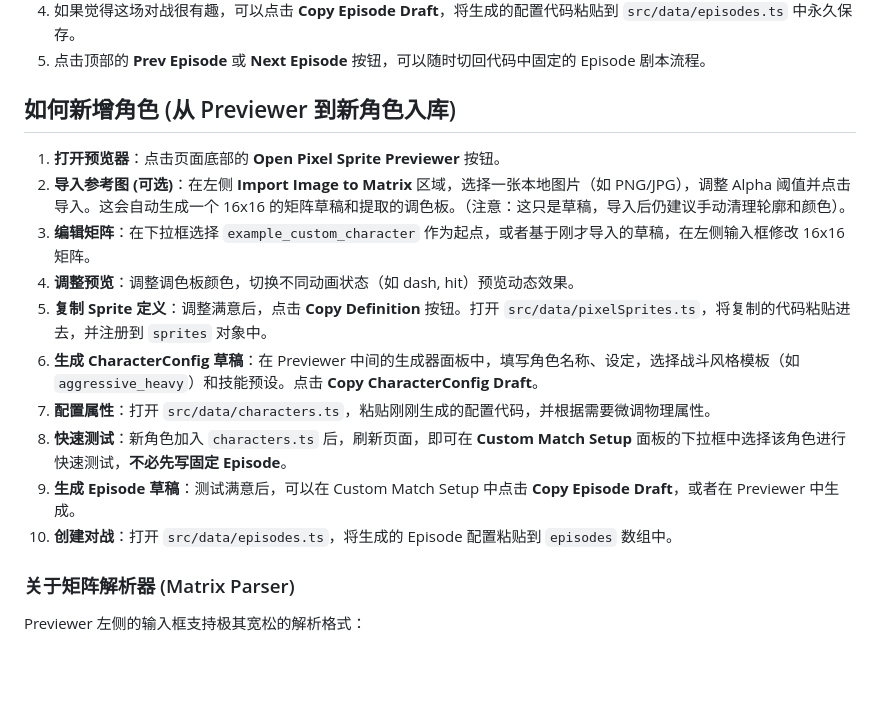
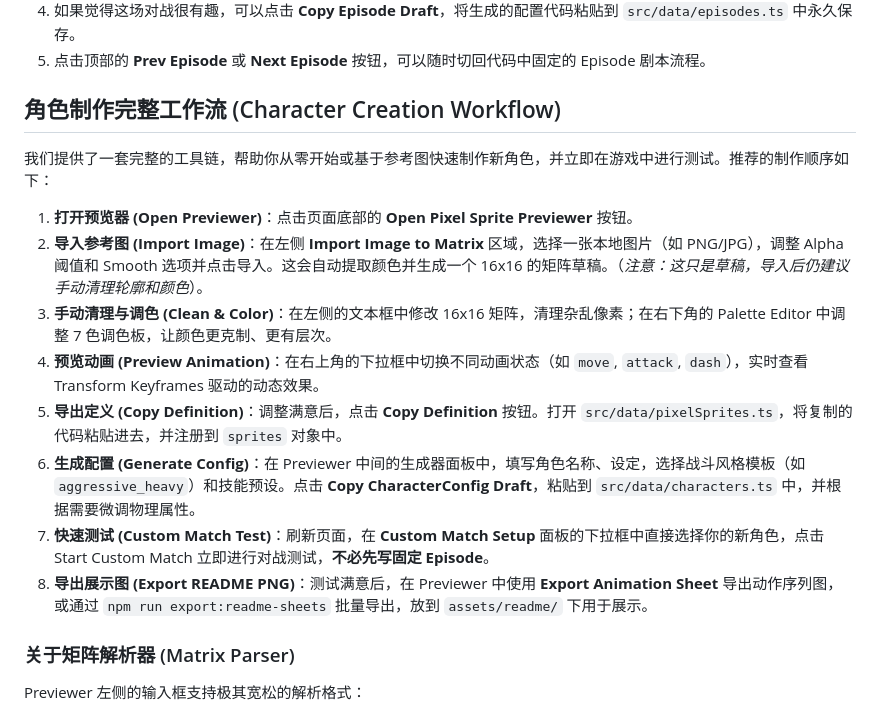
Before and after one commit to joker01-01/comment-battle-arena, a Markdown page: README.md, the part around one of its changes. Drawn GitHub-style; blank space fills up the shorter version.

```diff
--- a/README.md
+++ b/README.md
@@ -120,18 +144,18 @@ CommentBattleArena/
 4. 如果觉得这场对战很有趣，可以点击 **Copy Episode Draft**，将生成的配置代码粘贴到 `src/data/episodes.ts` 中永久保存。
 5. 点击顶部的 **Prev Episode** 或 **Next Episode** 按钮，可以随时切回代码中固定的 Episode 剧本流程。
 
-## 如何新增角色 (从 Previewer 到新角色入库)
+## 角色制作完整工作流 (Character Creation Workflow)
 
-1. **打开预览器**：点击页面底部的 **Open Pixel Sprite Previewer** 按钮。
-2. **导入参考图 (可选)**：在左侧 **Import Image to Matrix** 区域，选择一张本地图片（如 PNG/JPG），调整 Alpha 阈值并点击导入。这会自动生成一个 16x16 的矩阵草稿和提取的调色板。（注意：这只是草稿，导入后仍建议手动清理轮廓和颜色）。
-3. **编辑矩阵**：在下拉框选择 `example_custom_character` 作为起点，或者基于刚才导入的草稿，在左侧输入框修改 16x16 矩阵。
-4. **调整预览**：调整调色板颜色，切换不同动画状态（如 dash, hit）预览动态效果。
-4. **复制 Sprite 定义**：调整满意后，点击 **Copy Definition** 按钮。打开 `src/data/pixelSprites.ts`，将复制的代码粘贴进去，并注册到 `sprites` 对象中。
-5. **生成 CharacterConfig 草稿**：在 Previewer 中间的生成器面板中，填写角色名称、设定，选择战斗风格模板（如 `aggressive_heavy`）和技能预设。点击 **Copy CharacterConfig Draft**。
-6. **配置属性**：打开 `src/data/characters.ts`，粘贴刚刚生成的配置代码，并根据需要微调物理属性。
-7. **快速测试**：新角色加入 `characters.ts` 后，刷新页面，即可在 **Custom Match Setup** 面板的下拉框中选择该角色进行快速测试，**不必先写固定 Episode**。
-8. **生成 Episode 草稿**：测试满意后，可以在 Custom Match Setup 中点击 **Copy Episode Draft**，或者在 Previewer 中生成。
-9. **创建对战**：打开 `src/data/episodes.ts`，将生成的 Episode 配置粘贴到 `episodes` 数组中。
+我们提供了一套完整的工具链，帮助你从零开始或基于参考图快速制作新角色，并立即在游戏中进行测试。推荐的制作顺序如下：
+
+1. **打开预览器 (Open Previewer)**：点击页面底部的 **Open Pixel Sprite Previewer** 按钮。
+2. **导入参考图 (Import Image)**：在左侧 **Import Image to Matrix** 区域，选择一张本地图片（如 PNG/JPG），调整 Alpha 阈值和 Smooth 选项并点击导入。这会自动提取颜色并生成一个 16x16 的矩阵草稿。（*注意：这只是草稿，导入后仍建议手动清理轮廓和颜色*）。
+3. **手动清理与调色 (Clean & Color)**：在左侧的文本框中修改 16x16 矩阵，清理杂乱像素；在右下角的 Palette Editor 中调整 7 色调色板，让颜色更克制、更有层次。
+4. **预览动画 (Preview Animation)**：在右上角的下拉框中切换不同动画状态（如 `move`, `attack`, `dash`），实时查看 Transform Keyframes 驱动的动态效果。
+5. **导出定义 (Copy Definition)**：调整满意后，点击 **Copy Definition** 按钮。打开 `src/data/pixelSprites.ts`，将复制的代码粘贴进去，并注册到 `sprites` 对象中。
+6. **生成配置 (Generate Config)**：在 Previewer 中间的生成器面板中，填写角色名称、设定，选择战斗风格模板（如 `aggressive_heavy`）和技能预设。点击 **Copy CharacterConfig Draft**，粘贴到 `src/data/characters.ts` 中，并根据需要微调物理属性。
+7. **快速测试 (Custom Match Test)**：刷新页面，在 **Custom Match Setup** 面板的下拉框中直接选择你的新角色，点击 Start Custom Match 立即进行对战测试，**不必先写固定 Episode**。
+8. **导出展示图 (Export README PNG)**：测试满意后，在 Previewer 中使用 **Export Animation Sheet** 导出动作序列图，或通过 `npm run export:readme-sheets` 批量导出，放到 `assets/readme/` 下用于展示。
 
 ### 关于矩阵解析器 (Matrix Parser)
 
```
Also changed, not shown: other parts of README.md (+36 -12 lines), CHANGELOG.md (+1 -1 lines), CONTEXT.md (+1 -1 lines).
